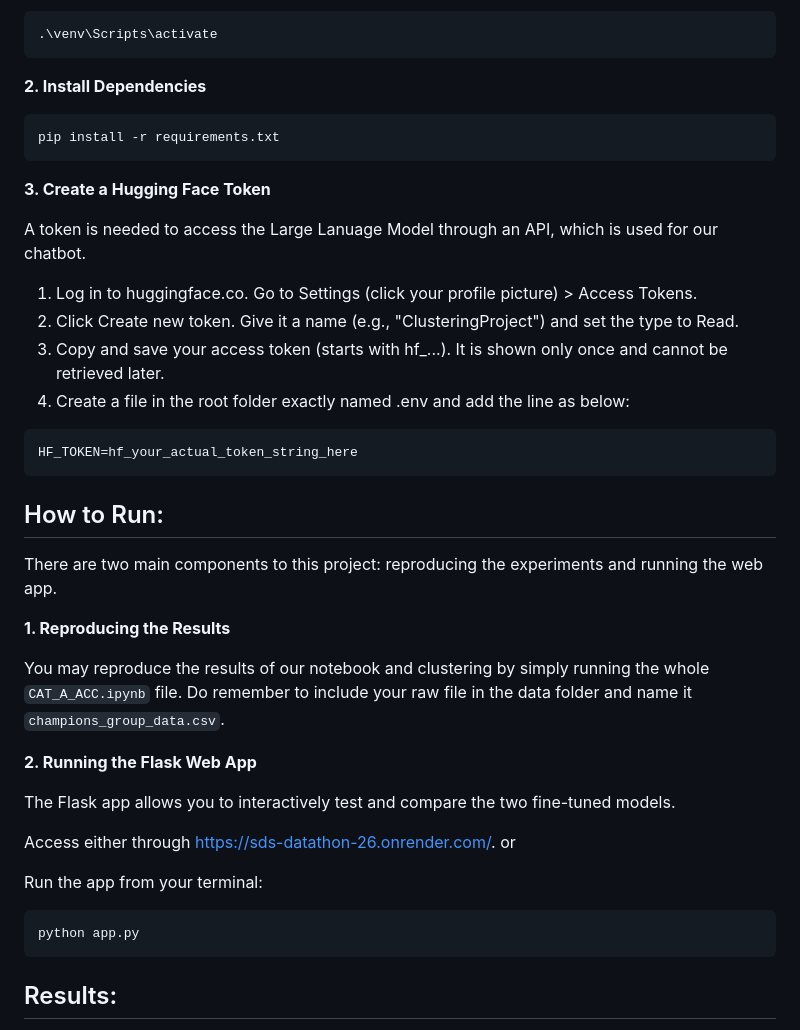
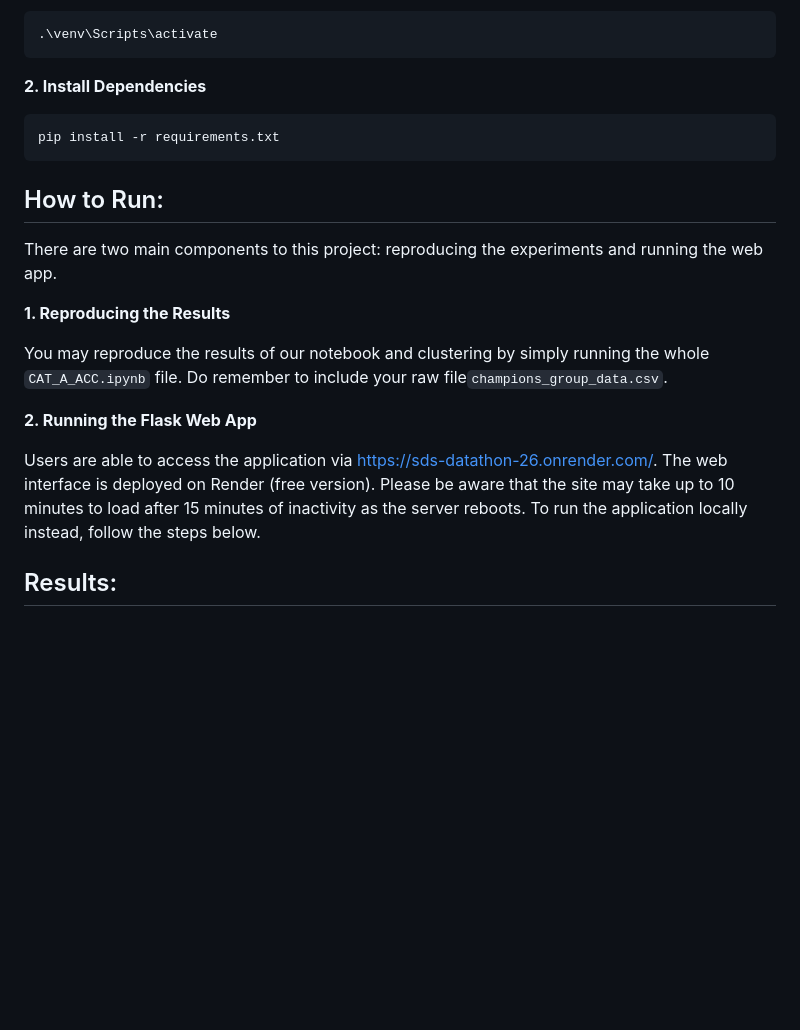
Before and after one commit to racxxhel/Corp_Intelligence, a Markdown page: README.md, the part around one of its changes. Rendered like a GitHub page; blank space fills up the shorter version.

````diff
--- a/README.md
+++ b/README.md
@@ -59,38 +35,18 @@ source venv/bin/activate
 pip install -r requirements.txt
 ```
 
-**3. Create a Hugging Face Token**
-
-A token is needed to access the Large Lanuage Model through an API, which is used for our chatbot.
-
-1. Log in to huggingface.co. Go to Settings (click your profile picture) > Access Tokens.
-2. Click Create new token. Give it a name (e.g., "ClusteringProject") and set the type to Read.
-3. Copy and save your access token (starts with hf_...). It is shown only once and cannot be retrieved later.
-4. Create a file in the root folder exactly named .env and add the line as below:
-
-```python
-HF_TOKEN=hf_your_actual_token_string_here
-```
-
 ## How to Run:
 
 There are two main components to this project: reproducing the experiments and running the web app.
 
 **1. Reproducing the Results**
 
-You may reproduce the results of our notebook and clustering by simply running the whole `CAT_A_ACC.ipynb` file. Do remember to include your raw file in the data folder and name it `champions_group_data.csv`.
+You may reproduce the results of our notebook and clustering by simply running the whole `CAT_A_ACC.ipynb` file. Do remember to include your raw file`champions_group_data.csv`.
 
 **2. Running the Flask Web App**
 
-The Flask app allows you to interactively test and compare the two fine-tuned models.
-
-Access either through https://sds-datathon-26.onrender.com/. or
-
-Run the app from your terminal:
-```bash
-python app.py
-```
-
+Users are able to access the application via https://sds-datathon-26.onrender.com/.
+The web interface is deployed on Render (free version). Please be aware that the site may take up to 10 minutes to load after 15 minutes of inactivity as the server reboots. To run the application locally instead, follow the steps below.
 
 ## Results:
 
````
Also changed, not shown: other parts of README.md (+3 -30 lines).
